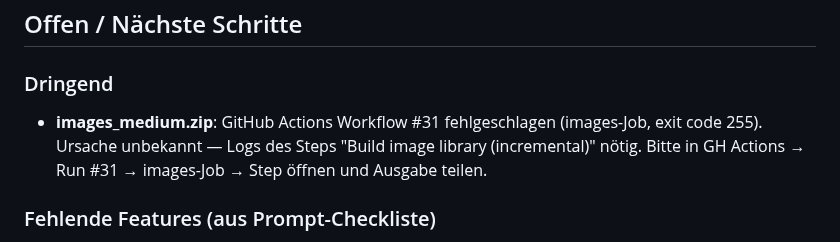
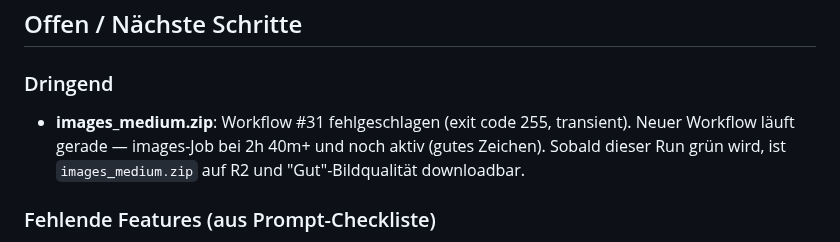
Before and after one commit to Vorlesefreund/wissensfreund, a Markdown page: STATUS.md, the part around one of its changes. Rendered like a GitHub page.

Commit message:
STATUS.md 2026-05-25 Session-Abschluss
Co-Authored-By: Claude Sonnet 4.6 <noreply@anthropic.com>

```diff
--- a/STATUS.md
+++ b/STATUS.md
@@ -78,9 +78,9 @@
 ## Offen / Nächste Schritte
 
 ### Dringend
-- **images_medium.zip**: GitHub Actions Workflow #31 fehlgeschlagen (images-Job, exit code 255).
-  Ursache unbekannt — Logs des Steps "Build image library (incremental)" nötig.
-  Bitte in GH Actions → Run #31 → images-Job → Step öffnen und Ausgabe teilen.
+- **images_medium.zip**: Workflow #31 fehlgeschlagen (exit code 255, transient).
+  Neuer Workflow läuft gerade — images-Job bei 2h 40m+ und noch aktiv (gutes Zeichen).
+  Sobald dieser Run grün wird, ist `images_medium.zip` auf R2 und "Gut"-Bildqualität downloadbar.
 
 ### Fehlende Features (aus Prompt-Checkliste)
 - **100% Datenlimit-Overlay mit BiometricPrompt**: Limit-reached → aktuell nur stiller Fehler.
```
Also changed, not shown: other parts of STATUS.md (+1 -1 lines).
